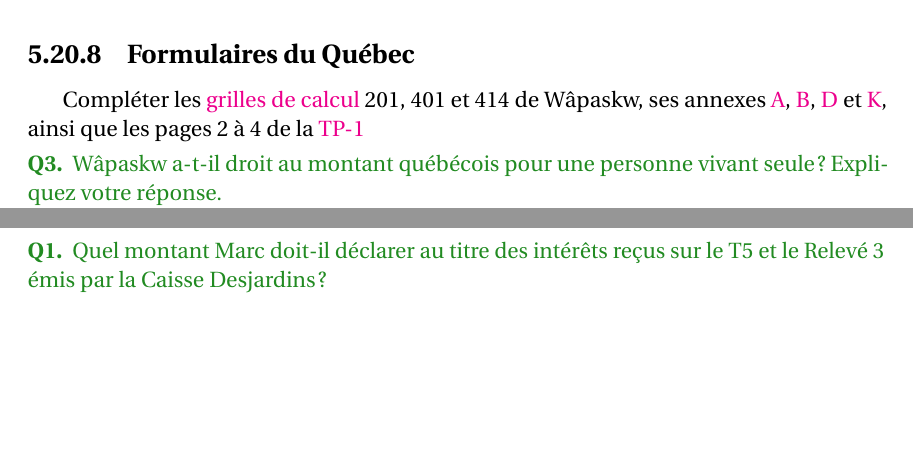
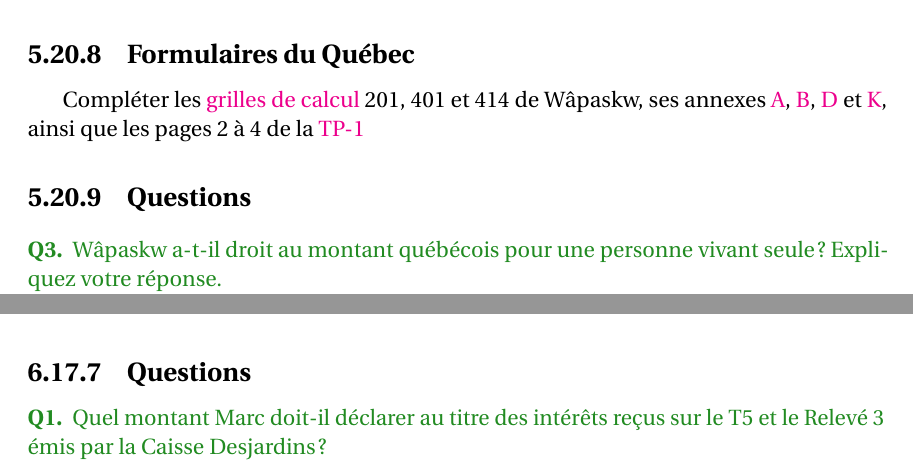
Before and after one commit to LibreEdu/Academie-fiscale-HR-Block, a LaTeX document (2024/Les-essentiels-de-l-impot-Quebec-2024.tex, which reads 2024/chapitre/05.tex, 2024/chapitre/06.tex): two parts of pages 256 and 306 of 322 before the commit and two parts of pages 256 and 309 of 322 after it, joined at a grey line, cut so that both start at the same text, the shorter picture padded with empty space. Compiled offline with pdfLaTeX.

Commit message:
\subsection{Questions}

```diff
--- a/2024/chapitre/05.tex
+++ b/2024/chapitre/05.tex
@@ -1000,6 +1000,8 @@ Oui, ligne 30500 pour Âpikusîs, le montant canadien pour aidant naturel pour e
 \subsection{Formulaires du Québec}
 Compléter les \href{https://www.revenuquebec.ca/documents/fr/formulaires/tp/2023-12/TP-1.D.GR%282023-12%29.pdf}{grilles de calcul} 201, 401 et 414 de Wâpaskw, ses annexes \href{https://www.revenuquebec.ca/documents/fr/formulaires/tp/2023-12/TP-1.D.A%282023-12%29.pdf}{A}, \href{https://www.revenuquebec.ca/documents/fr/formulaires/tp/2023-12/TP-1.D.B%282023-12%29.pdf}{B}, \href{https://www.revenuquebec.ca/documents/fr/formulaires/tp/2023-12/TP-1.D.D%282023-12%29.pdf}{D} et \href{https://www.revenuquebec.ca/documents/fr/formulaires/tp/2023-12/TP-1.D.K%282023-12%29.pdf}{K}, ainsi que les pages 2 à 4 de la \href{https://www.revenuquebec.ca/documents/fr/formulaires/tp/2023-12/TP-1.D%282023-12%29.pdf}{TP-1}
 
+
+\subsection{Questions}
 \begin{question}
 	Wâpaskw a-t-il droit au montant québécois pour une personne vivant seule? Expliquez votre réponse.
 \end{question}
--- a/2024/chapitre/06.tex
+++ b/2024/chapitre/06.tex
@@ -1278,6 +1278,8 @@ Voir la table \ref{table:chapitre6ProblemeRenseignementsPersonneACharge}.
 	\end{itemize}
 \end{enumerate}
 
+
+\subsection{Questions}
 \setcounter{question}{0}
 \begin{question}
 	Quel montant Marc doit-il déclarer au titre des intérêts reçus sur le T5 et le Relevé 3 émis par la Caisse Desjardins?
```
Also changed, not shown: 2024/chapitre/02.tex (+1 -0 lines), 2024/chapitre/03.tex (+0 -1 lines).
